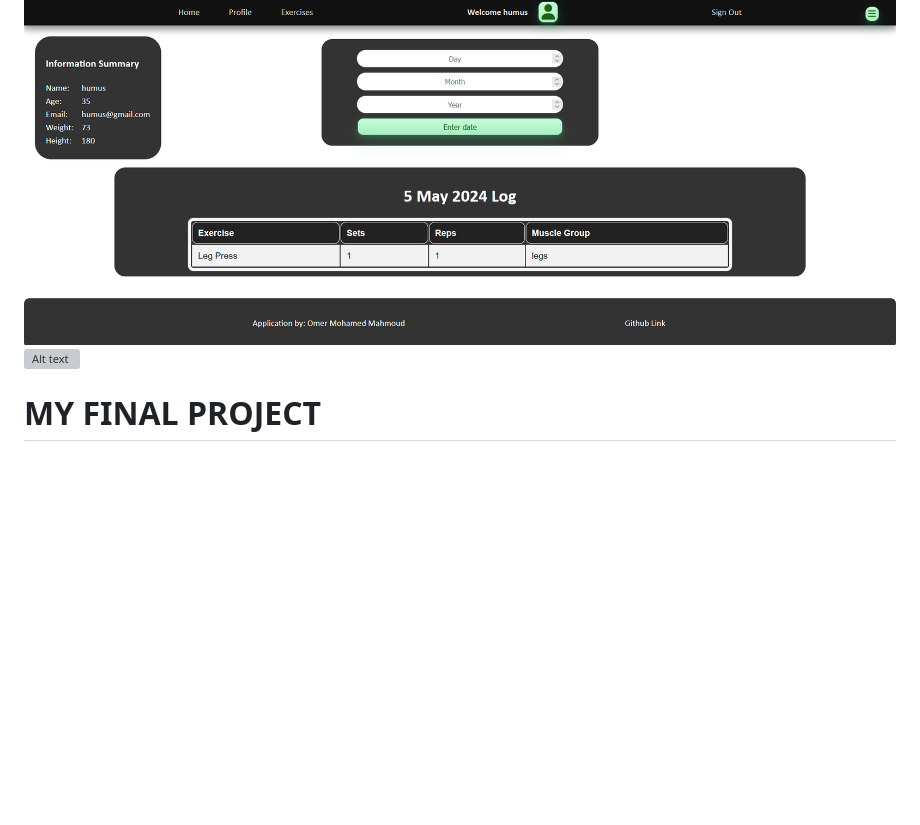
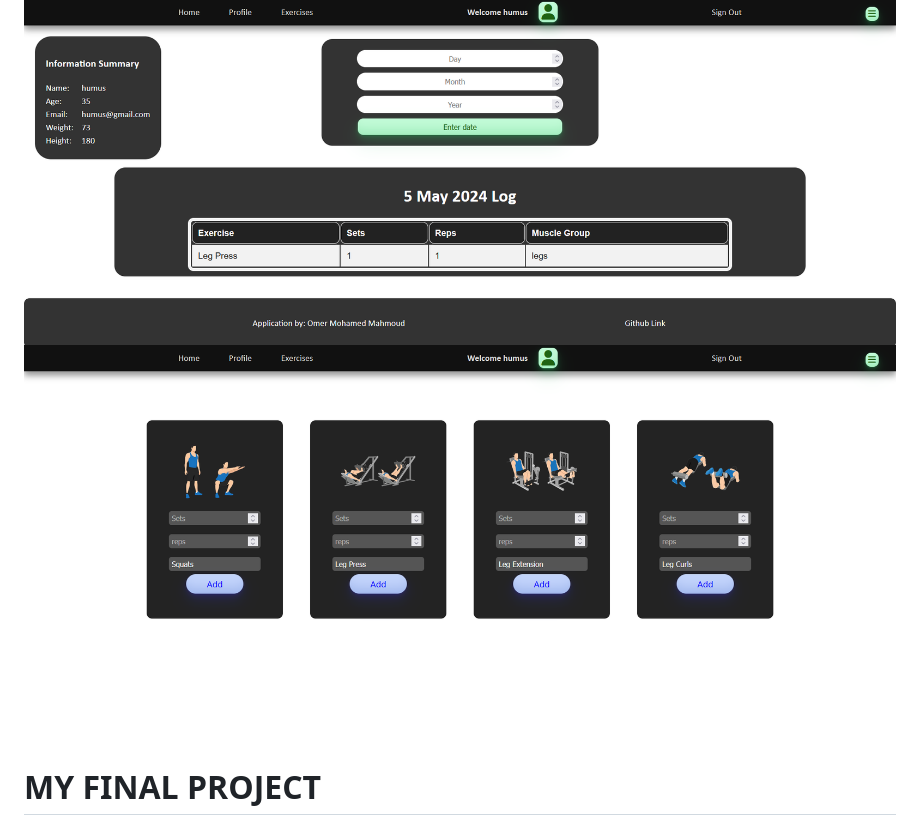
Before and after one commit to LinkBroken/D-Fitness, a Markdown page: README.md, the part around the change. Drawn GitHub-style; blank space fills up the shorter version; grey boxes are pictures that could not be loaded.

```diff
--- a/README.md
+++ b/README.md
@@ -1,5 +1,5 @@
 ![Alt text](/LogPage.png)
-![Alt text](/Workouts%Page.png)
+![Alt text](/WorkoutsPage.png)
 # MY FINAL PROJECT
 A one or two sentence description of your project here.
 - What does it do?
```
